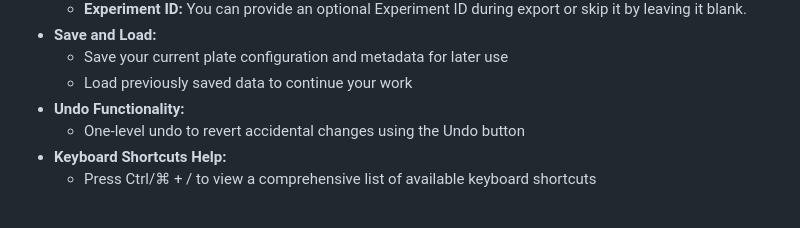
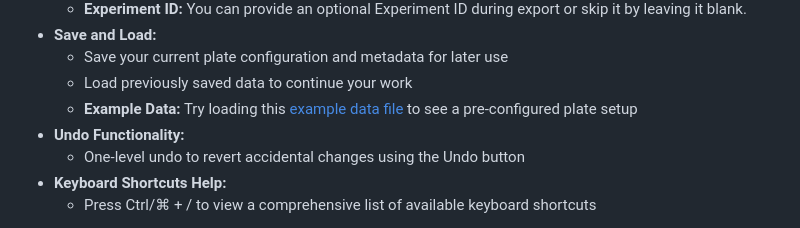
Before and after one commit to aakshmn/ratmap, a Markdown page: README.md, the part around the change. Drawn GitHub-style.

Commit message:
Update Readme with Load  Example

```diff
--- a/README.md
+++ b/README.md
@@ -79,6 +79,7 @@ A walkthrough and demo of RatMap (v0.1) is available. Even though it is an older
 - **Save and Load:**
   - Save your current plate configuration and metadata for later use
   - Load previously saved data to continue your work
+  - **Example Data:** Try loading this [example data file](https://github.com/aakshmn/ratmap/blob/main/ratmap_data_20250314.json) to see a pre-configured plate setup
 - **Undo Functionality:**
   - One-level undo to revert accidental changes using the Undo button
 - **Keyboard Shortcuts Help:**
```
